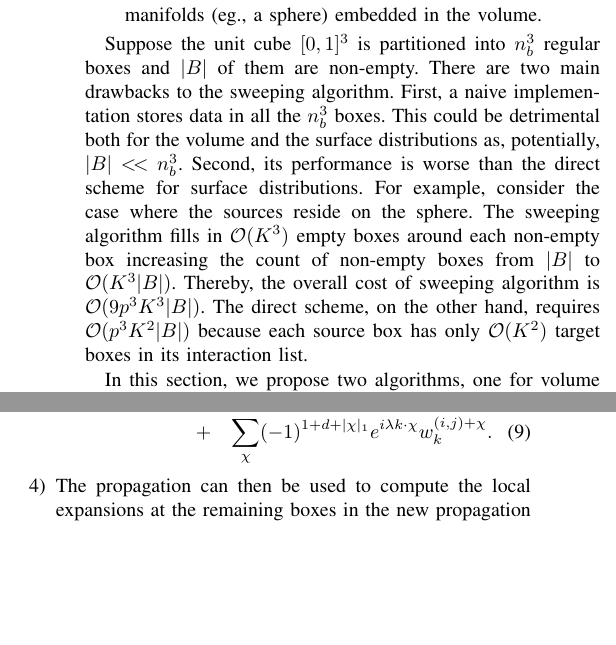
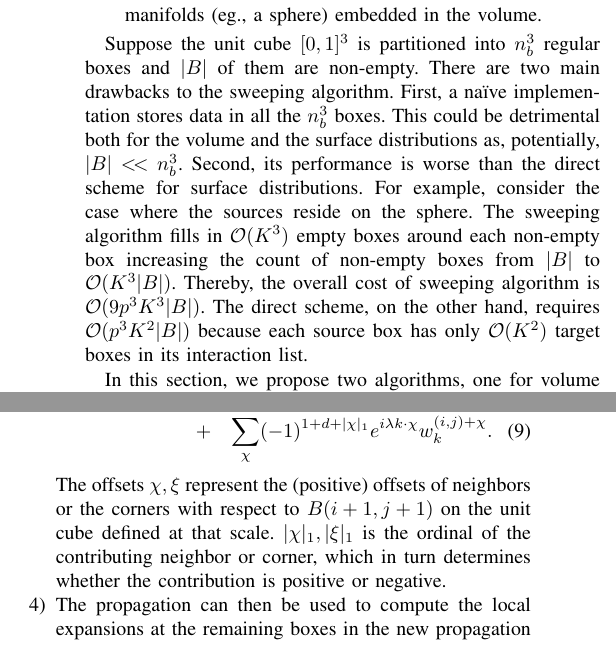
Before and after one commit to rahulsampath/pfgt, a LaTeX paper (pFGT/doc/sc10.tex, which reads pFGT/doc/sweep.tex): two parts of the columns of page 4 of 10, joined at a grey line, cut so that both start at the same text, the shorter picture padded with empty space. Compiled offline with pdfLaTeX.

Commit message:
changes to sweep description.

```diff
--- a/pFGT/doc/sweep.tex
+++ b/pFGT/doc/sweep.tex
@@ -8,7 +8,7 @@ For nonuniform distributions, we do not form plane-wave expansions at all the bo
  \item Surface distribution, in which, each source box on an average has $\bigO(K^2)$ target boxes in its interaction list. These arise when the sources reside on two-dimensional manifolds (eg., a sphere) embedded in the volume.
 \end{itemize}
 
-Suppose the unit cube $[0, 1]^3$ is partitioned into $n_b^3$ regular boxes and $|B|$ of them are non-empty. There are two main drawbacks to the sweeping algorithm. First, a naive implementation stores data in all the $n_b^3$ boxes. This could be detrimental both for the volume and the surface distributions as, potentially, $|B| <\!< n_b^3$. Second, its performance is worse than the direct scheme for surface distributions. For example, consider the case where the sources reside on the sphere. The sweeping algorithm fills in $\bigO(K^3)$ empty boxes around each non-empty box increasing the count of non-empty boxes from $|B|$ to $\bigO(K^3 |B|)$. Thereby, the overall cost of sweeping algorithm is $\bigO(9 p^3 K^3 |B|)$. The direct scheme, on the other hand, requires $\bigO(p^3 K^2 |B|)$ because each source box has only $\bigO(K^2)$ target boxes in its interaction list.
+Suppose the unit cube $[0, 1]^3$ is partitioned into $n_b^3$ regular boxes and $|B|$ of them are non-empty. There are two main drawbacks to the sweeping algorithm. First, a na\"{\i}ve implementation stores data in all the $n_b^3$ boxes. This could be detrimental both for the volume and the surface distributions as, potentially, $|B| <\!< n_b^3$. Second, its performance is worse than the direct scheme for surface distributions. For example, consider the case where the sources reside on the sphere. The sweeping algorithm fills in $\bigO(K^3)$ empty boxes around each non-empty box increasing the count of non-empty boxes from $|B|$ to $\bigO(K^3 |B|)$. Thereby, the overall cost of sweeping algorithm is $\bigO(9 p^3 K^3 |B|)$. The direct scheme, on the other hand, requires $\bigO(p^3 K^2 |B|)$ because each source box has only $\bigO(K^2)$ target boxes in its interaction list.
 
 In this section, we propose two algorithms, one for volume and the other for surface distributions, that achieve optimal complexity and have minimal storage requirements. Given any arbitrary source distribution, it could be hard to distinguish which category the resulting non-empty box distribution falls into. We present a computationally inexpensive method to compute the cost of both algorithms {\em a priori} and pick the optimal of the two.
 
@@ -99,7 +99,7 @@ algorithm are as follows,
     % & +& \sum_{\eta_{i,j}= 0,1} (-1)^{1 + d + |\eta|_1} e^{iz_k\eta ns/\sqrt{\delta}} w_k^{i+\eta_i, j+\eta_j}.
     & +& \sum_{\chi} (-1)^{1 + d + |\chi|_1} e^{i\lambda k\cdot \chi} w_k^{(i,j)+\chi}. \label{eqn:sweep}
     \end{eqnarray}
-
+    The offsets $\chi, \xi$ represent the (positive) offsets of neighbors or the corners with respect to $B(i+1, j+1)$ on the unit cube defined at that scale. $|\chi|_1, |\xi|_1$ is the ordinal of the contributing neighbor or corner, which in turn determines whether the contribution is positive or negative.
  %   e^{iz_k s/\sqrt{\delta}} v_k^{i+1,j} + e^{iz_k s/\sqrt{\delta}} v_k^{i,j+1} - e^{iz_k s/\sqrt{\delta}} v_k^{i,j} - e^{iz_k ns/\sqrt{\delta}} w_k^{i+n+1,j+n+1} + e^{-iz_k ns/\sqrt{\delta}} w_k^{i-n,j-n}
 
   \item The propagation can then be used to compute the local expansions at the remaining boxes in
```
